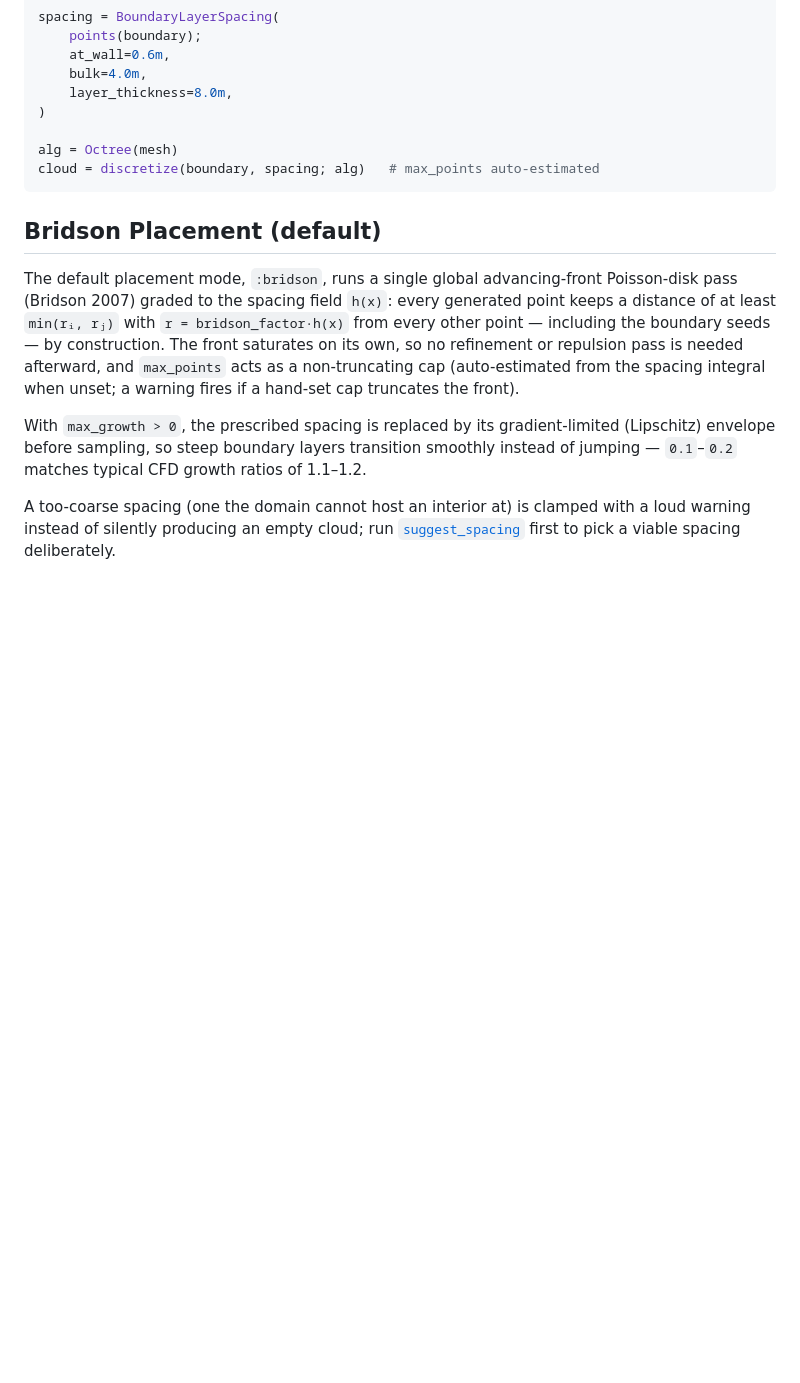
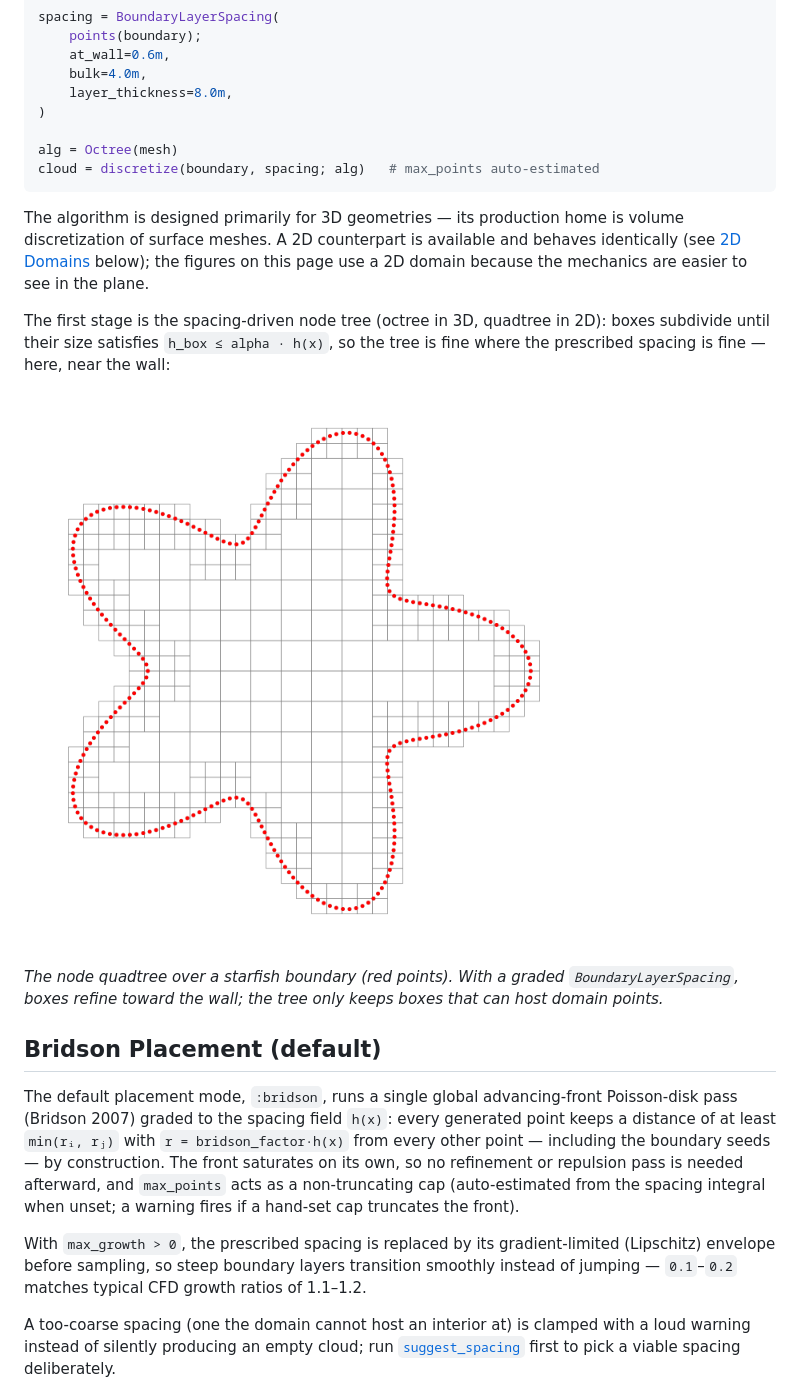
Before and after one commit to JuliaMeshless/WhatsThePoint.jl, a Markdown page: docs/src/octree.md, the part around the change printed below. Drawn GitHub-style; pictures changed too: docs/src/assets/quadtree-boxes.png (added); blank space fills up the shorter version.

````diff
--- a/docs/src/octree.md
+++ b/docs/src/octree.md
@@ -31,6 +31,21 @@ alg = Octree(mesh)
 cloud = discretize(boundary, spacing; alg)   # max_points auto-estimated
 ```
 
+The algorithm is designed primarily for 3D geometries — its production home
+is volume discretization of surface meshes. A 2D counterpart is available and
+behaves identically (see [2D Domains](#2d-domains) below); the figures on this
+page use a 2D domain because the mechanics are easier to see in the plane.
+
+The first stage is the spacing-driven node tree (octree in 3D, quadtree in
+2D): boxes subdivide until their size satisfies `h_box ≤ alpha · h(x)`, so the
+tree is fine where the prescribed spacing is fine — here, near the wall:
+
+![Spacing-driven quadtree over a starfish domain](assets/quadtree-boxes.png)
+
+*The node quadtree over a starfish boundary (red points). With a graded
+`BoundaryLayerSpacing`, boxes refine toward the wall; the tree only keeps
+boxes that can host domain points.*
+
 ## Bridson Placement (default)
 
 The default placement mode, `:bridson`, runs a single global advancing-front Poisson-disk pass (Bridson 2007) graded to the spacing field `h(x)`: every generated point keeps a distance of at least `min(rᵢ, rⱼ)` with `r = bridson_factor·h(x)` from every other point — including the boundary seeds — by construction. The front saturates on its own, so no refinement or repulsion pass is needed afterward, and `max_points` acts as a non-truncating cap (auto-estimated from the spacing integral when unset; a warning fires if a hand-set cap truncates the front).
````
Also changed, not shown: other parts of docs/src/octree.md (+58 -9 lines), docs/src/api.md (+2 -0 lines), docs/src/discretization.md (+4 -4 lines), docs/src/assets/bridson-dart.png (added), docs/src/assets/quadtree-2d-cloud.png (added), 1 other file.
